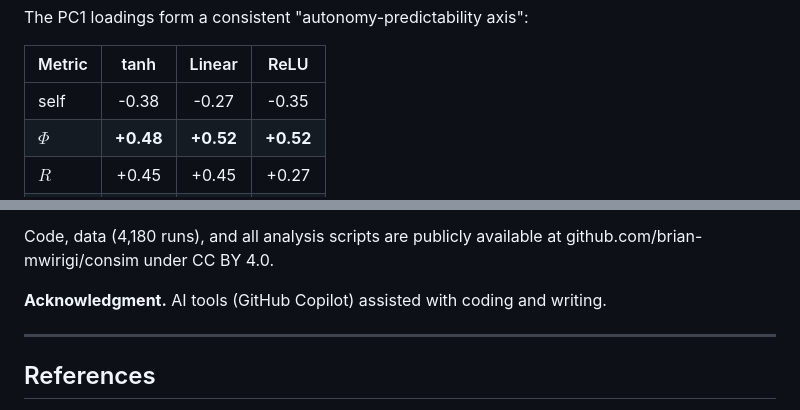
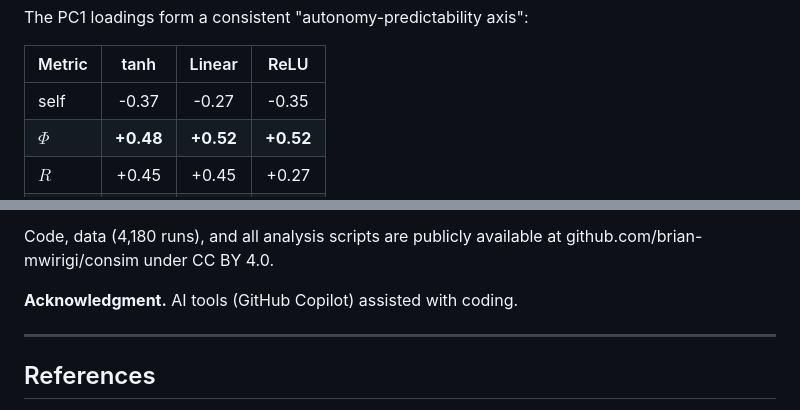
Before and after one commit to brian-mwirigi/consim, a Markdown page: PAPER.md, 2 parts joined by grey strips. Rendered like a GitHub page.

```diff
--- a/PAPER.md
+++ b/PAPER.md
@@ -157,7 +157,7 @@ The PC1 loadings form a consistent "autonomy-predictability axis":
 
 | Metric | tanh | Linear | ReLU |
 |---|:-:|:-:|:-:|
-| self | -0.38 | -0.27 | -0.35 |
+| self | -0.37 | -0.27 | -0.35 |
 | $\Phi$ | **+0.48** | **+0.52** | **+0.52** |
 | $R$ | +0.45 | +0.45 | +0.27 |
 | $T$ | **-0.44** | **-0.44** | **-0.48** |
@@ -326,7 +326,7 @@ Three implications follow:
 
 Code, data (4,180 runs), and all analysis scripts are publicly available at github.com/brian-mwirigi/consim under CC BY 4.0.
 
-**Acknowledgment.** AI tools (GitHub Copilot) assisted with coding and writing.
+**Acknowledgment.** AI tools (GitHub Copilot) assisted with coding.
 
 ---
 
```
Also changed, not shown: other parts of PAPER.md (+5 -5 lines).
